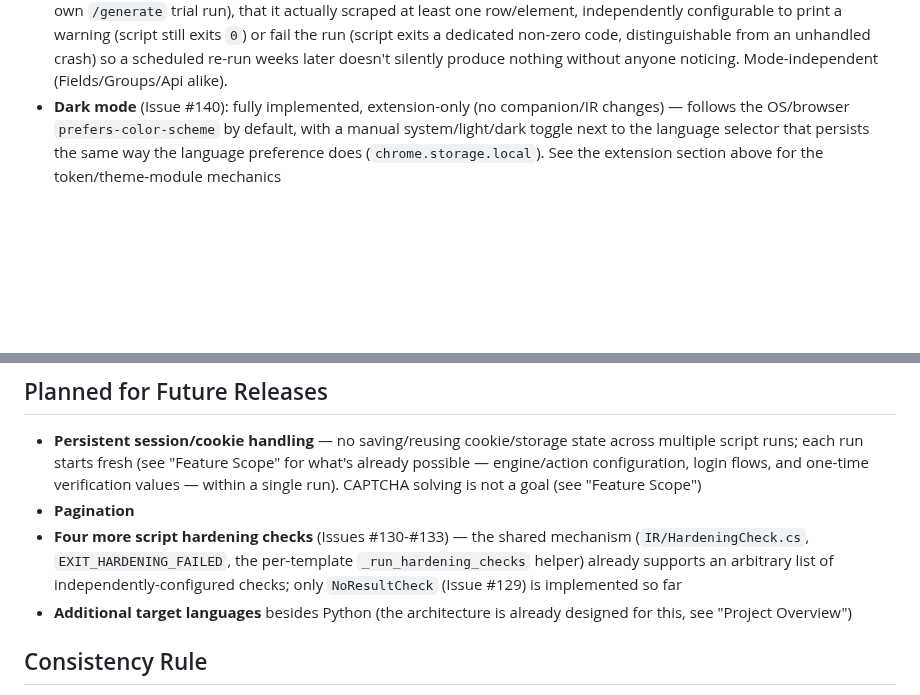
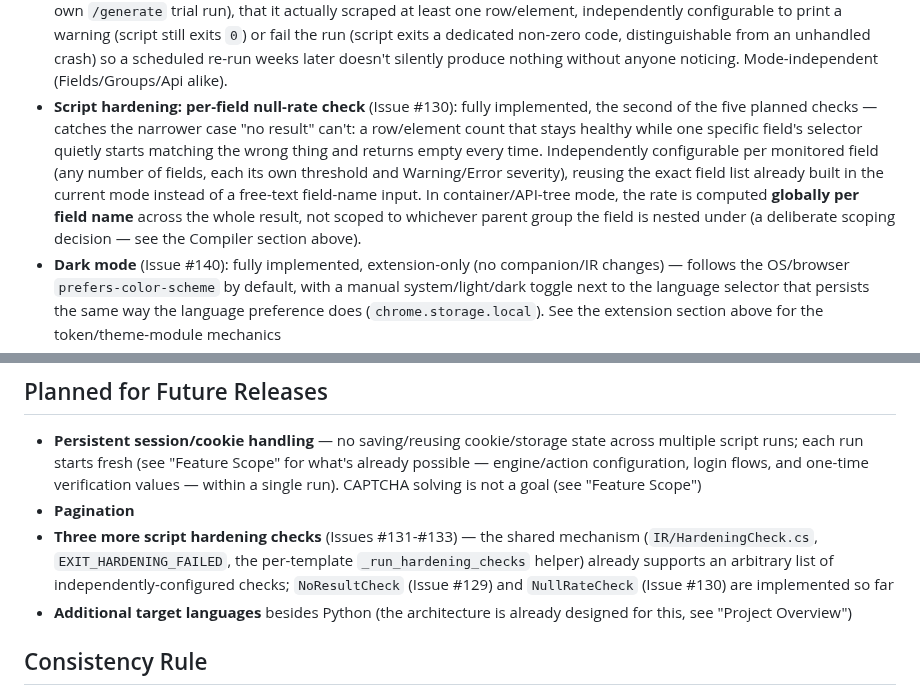
Before and after one commit to Aventinis/Scraping-Factory, a Markdown page: CLAUDE.md, 2 parts joined by grey strips. Rendered like a GitHub page; blank space fills up the shorter version.

```diff
--- a/CLAUDE.md
+++ b/CLAUDE.md
@@ -168,6 +171,7 @@ Originally tracked as "v1 scope (MVP)" — the MVP has been reached since v1.0.0
 - **Change detection + notification** (Issue #87): fully implemented, mode-independent (Fields/Groups/Api alike) — an opt-in toggle lets the generated script compare each run's output against the previous run's (a whole-file text diff via `difflib`, not a granular per-record diff) and notify by email (`smtplib`, opportunistic STARTTLS) or webhook (`urllib.request`) only when something actually changed, both stdlib-only with no new pip dependency. Every credential/target is an environment-variable name the user chooses, never a literal value baked into the script. Single-script, single-machine only, as scoped by the issue itself — no hosted/cloud scheduling and no multi-recipient alerting system; the user is responsible for actually running the script on a recurring basis (their own cron/Task Scheduler entry)
 - **Proxy support** (Issue #88): fully implemented, mode-independent (Fields/Groups/Api alike) — an opt-in toggle lets the generated script route its outbound requests through proxies the user already has access to, instead of connecting directly. The extension never sees the proxy addresses themselves, only the name of an environment variable holding a comma-separated list; the generated script reads that list at runtime and, if more than one proxy is present, rotates through them round-robin per request. Wired into every engine's own HTTP layer: `requests`' `proxies` parameter for the static/API engines, Playwright's `proxy` launch option for the browser engine. Pass-through only, as scoped by the issue itself — no proxy acquisition, rotation service, or IP-pool management
 - **Script hardening** (Issue #129): the first of five planned checks (see "Planned for Future Releases") sharing one mechanism — an opt-in "no result" check lets the generated script re-validate, on every run (not just the companion's own `/generate` trial run), that it actually scraped at least one row/element, independently configurable to print a warning (script still exits `0`) or fail the run (script exits a dedicated non-zero code, distinguishable from an unhandled crash) so a scheduled re-run weeks later doesn't silently produce nothing without anyone noticing. Mode-independent (Fields/Groups/Api alike).
+- **Script hardening: per-field null-rate check** (Issue #130): fully implemented, the second of the five planned checks — catches the narrower case "no result" can't: a row/element count that stays healthy while one specific field's selector quietly starts matching the wrong thing and returns empty every time. Independently configurable per monitored field (any number of fields, each its own threshold and Warning/Error severity), reusing the exact field list already built in the current mode instead of a free-text field-name input. In container/API-tree mode, the rate is computed **globally per field name** across the whole result, not scoped to whichever parent group the field is nested under (a deliberate scoping decision — see the Compiler section above).
 - **Dark mode** (Issue #140): fully implemented, extension-only (no companion/IR changes) — follows the OS/browser `prefers-color-scheme` by default, with a manual system/light/dark toggle next to the language selector that persists the same way the language preference does (`chrome.storage.local`). See the extension section above for the token/theme-module mechanics
 - No pagination
 - Python only as a target language
@@ -177,7 +181,7 @@ Originally tracked as "v1 scope (MVP)" — the MVP has been reached since v1.0.0
 
 - **Persistent session/cookie handling** — no saving/reusing cookie/storage state across multiple script runs; each run starts fresh (see "Feature Scope" for what's already possible — engine/action configuration, login flows, and one-time verification values — within a single run). CAPTCHA solving is not a goal (see "Feature Scope")
 - **Pagination**
-- **Four more script hardening checks** (Issues #130-#133) — the shared mechanism (`IR/HardeningCheck.cs`, `EXIT_HARDENING_FAILED`, the per-template `_run_hardening_checks` helper) already supports an arbitrary list of independently-configured checks; only `NoResultCheck` (Issue #129) is implemented so far
+- **Three more script hardening checks** (Issues #131-#133) — the shared mechanism (`IR/HardeningCheck.cs`, `EXIT_HARDENING_FAILED`, the per-template `_run_hardening_checks` helper) already supports an arbitrary list of independently-configured checks; `NoResultCheck` (Issue #129) and `NullRateCheck` (Issue #130) are implemented so far
 - **Additional target languages** besides Python (the architecture is already designed for this, see "Project Overview")
 
 ## Consistency Rule
```
Also changed, not shown: other parts of CLAUDE.md (+6 -3 lines).
